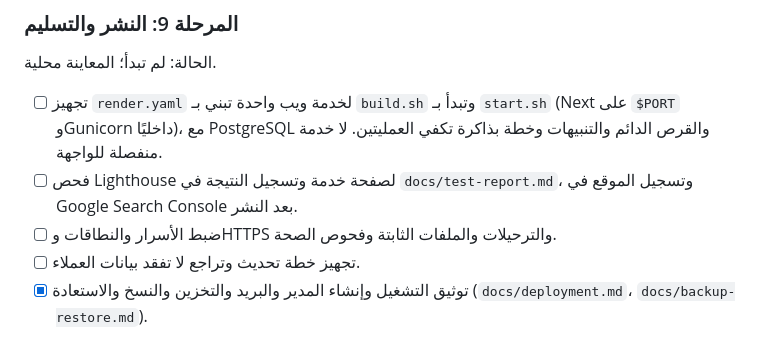
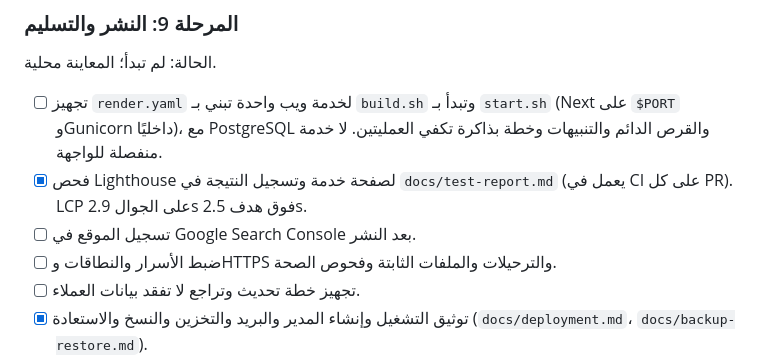
Before and after one commit to Stingcompiler/argon_mail, a Markdown page: IMPLEMENTATION_PLAN.md, the part around the change. Rendered like a GitHub page.

```diff
--- a/IMPLEMENTATION_PLAN.md
+++ b/IMPLEMENTATION_PLAN.md
@@ -489,7 +489,8 @@
 الحالة: لم تبدأ؛ المعاينة محلية.
 
 - [ ] تجهيز `render.yaml` لخدمة ويب واحدة تبني بـ `build.sh` وتبدأ بـ `start.sh` (Next على `$PORT` وGunicorn داخليًا)، مع PostgreSQL والقرص الدائم والتنبيهات وخطة بذاكرة تكفي العمليتين. لا خدمة منفصلة للواجهة.
-- [ ] فحص Lighthouse لصفحة خدمة وتسجيل النتيجة في `docs/test-report.md`، وتسجيل الموقع في Google Search Console بعد النشر.
+- [x] فحص Lighthouse لصفحة خدمة وتسجيل النتيجة في `docs/test-report.md` (يعمل في CI على كل PR). LCP على الجوال 2.9s فوق هدف 2.5s.
+- [ ] تسجيل الموقع في Google Search Console بعد النشر.
 - [ ] ضبط الأسرار والنطاقات وHTTPS والترحيلات والملفات الثابتة وفحوص الصحة.
 - [ ] تجهيز خطة تحديث وتراجع لا تفقد بيانات العملاء.
 - [x] توثيق التشغيل وإنشاء المدير والبريد والتخزين والنسخ والاستعادة (`docs/deployment.md`، `docs/backup-restore.md`).
```
Also changed, not shown: docs/audit-report.md (+1 -1 lines), docs/test-report.md (+18 -1 lines).
